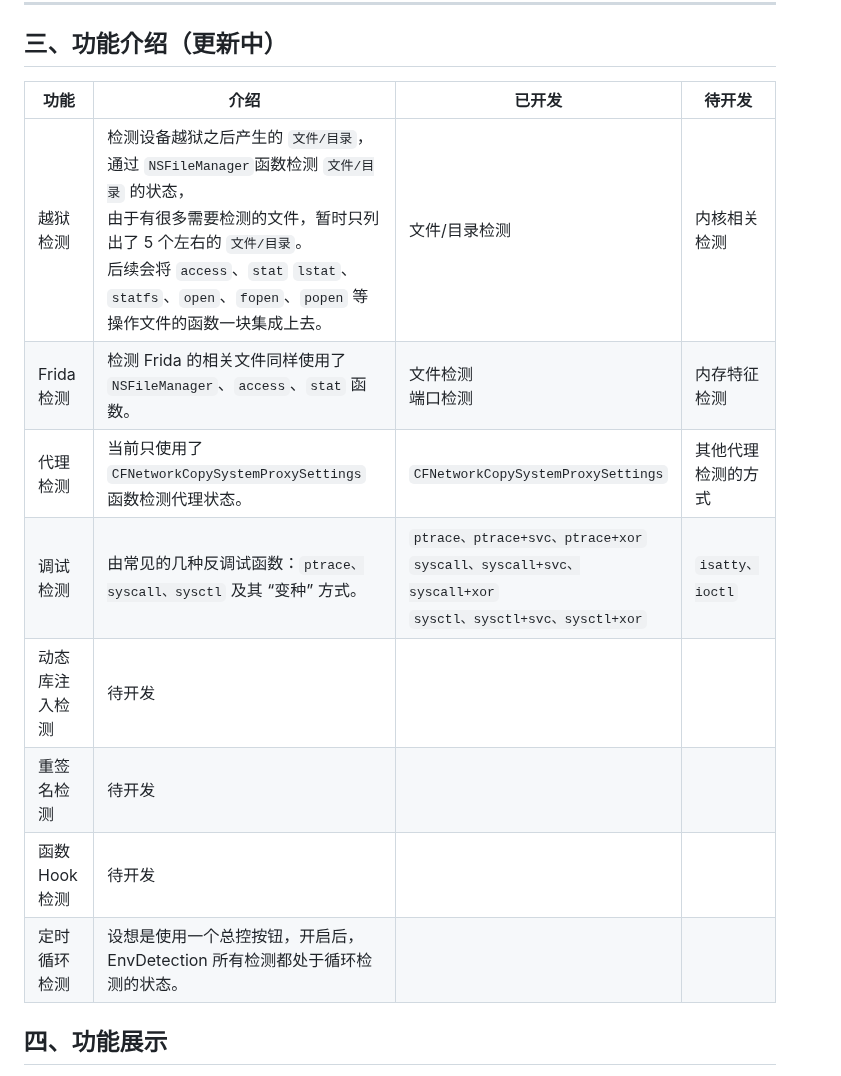
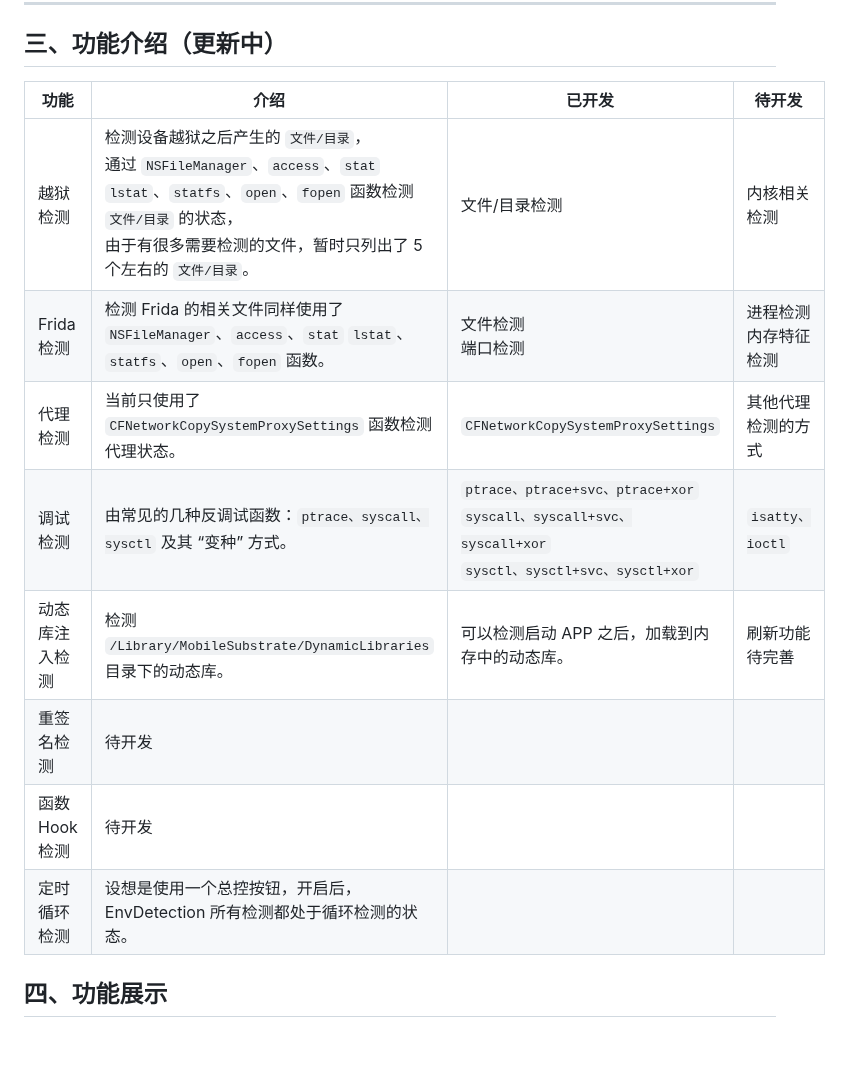
Before and after one commit to cherubstar/iOSEnvDetection, a Markdown page: README.md, the part around one of its changes. GitHub-like rendering; blank space fills up the shorter version.

```diff
--- a/README.md
+++ b/README.md
@@ -22,16 +22,16 @@
 
 ## 三、功能介绍（更新中）
 
-| 功能           | 介绍                                                         | 已开发                                                       | 待开发             |
-| -------------- | ------------------------------------------------------------ | ------------------------------------------------------------ | ------------------ |
-| 越狱检测       | 检测设备越狱之后产生的 `文件/目录`，<br />通过 `NSFileManager`函数检测 `文件/目录` 的状态，<br />由于有很多需要检测的文件，暂时只列出了 5 个左右的 `文件/目录`。<br />后续会将 `access`、`stat`  `lstat`、`statfs`、`open`、`fopen`、`popen` 等操作文件的函数一块集成上去。 | 文件/目录检测                                                | 内核相关检测       |
-| Frida检测      | 检测 Frida 的相关文件同样使用了 `NSFileManager`、`access`、`stat` 函数。 | 文件检测<br />端口检测                                       | 内存特征检测       |
-| 代理检测       | 当前只使用了 `CFNetworkCopySystemProxySettings` 函数检测代理状态。 | `CFNetworkCopySystemProxySettings`                           | 其他代理检测的方式 |
-| 调试检测       | 由常见的几种反调试函数：`ptrace、syscall、sysctl` 及其 “变种” 方式。 | `ptrace、ptrace+svc、ptrace+xor`<br />`syscall、syscall+svc、syscall+xor`<br />`sysctl、sysctl+svc、sysctl+xor` | `isatty、ioctl`    |
-| 动态库注入检测 | 待开发                                                       |                                                              |                    |
-| 重签名检测     | 待开发                                                       |                                                              |                    |
-| 函数 Hook 检测 | 待开发                                                       |                                                              |                    |
-| 定时循环检测   | 设想是使用一个总控按钮，开启后，EnvDetection 所有检测都处于循环检测的状态。 |                                                              |                    |
+| 功能           | 介绍                                                         | 已开发                                                       | 待开发                     |
+| -------------- | ------------------------------------------------------------ | ------------------------------------------------------------ | -------------------------- |
+| 越狱检测       | 检测设备越狱之后产生的 `文件/目录`，<br />通过 `NSFileManager`、`access`、`stat`  `lstat`、`statfs`、`open`、`fopen` 函数检测 `文件/目录` 的状态，<br />由于有很多需要检测的文件，暂时只列出了 5 个左右的 `文件/目录`。 | 文件/目录检测                                                | 内核相关检测               |
+| Frida检测      | 检测 Frida 的相关文件同样使用了 `NSFileManager`、`access`、`stat`  `lstat`、`statfs`、`open`、`fopen` 函数。 | 文件检测<br />端口检测                                       | 进程检测<br />内存特征检测 |
+| 代理检测       | 当前只使用了 `CFNetworkCopySystemProxySettings` 函数检测代理状态。 | `CFNetworkCopySystemProxySettings`                           | 其他代理检测的方式         |
+| 调试检测       | 由常见的几种反调试函数：`ptrace、syscall、sysctl` 及其 “变种” 方式。 | `ptrace、ptrace+svc、ptrace+xor`<br />`syscall、syscall+svc、syscall+xor`<br />`sysctl、sysctl+svc、sysctl+xor` | `isatty、ioctl`            |
+| 动态库注入检测 | 检测 `/Library/MobileSubstrate/DynamicLibraries` 目录下的动态库。 | 可以检测启动 APP 之后，加载到内存中的动态库。                | 刷新功能待完善             |
+| 重签名检测     | 待开发                                                       |                                                              |                            |
+| 函数 Hook 检测 | 待开发                                                       |                                                              |                            |
+| 定时循环检测   | 设想是使用一个总控按钮，开启后，EnvDetection 所有检测都处于循环检测的状态。 |                                                              |                            |
 
 
 
```
Also changed, not shown: other parts of README.md (+5 -0 lines), images/image-20230319230159380.png (added).
